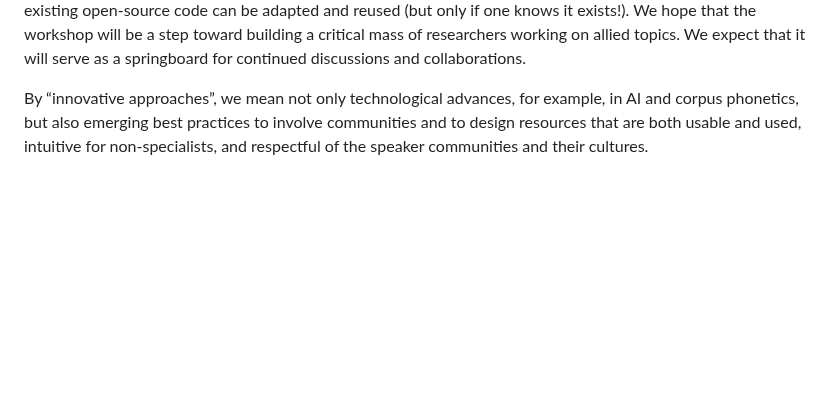
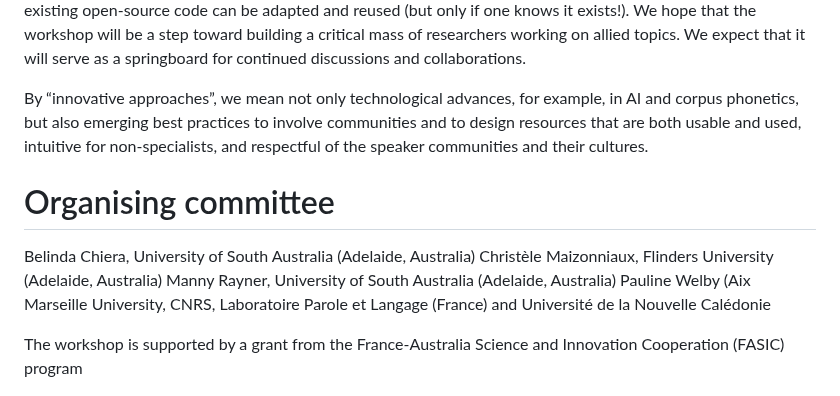
Before and after one commit to mannyrayner/C-LARA, a Markdown page: docs/flinders_2024_workshop.md, the part around the change. Drawn GitHub-style; blank space fills up the shorter version.

Commit message:
Flinders conference

```diff
--- a/docs/flinders_2024_workshop.md
+++ b/docs/flinders_2024_workshop.md
@@ -34,6 +34,15 @@ The workshop is supported by a grant from the France-Australia Science and Innov
 
 By “innovative approaches”, we mean not only technological advances, for example, in AI and corpus phonetics, but also emerging best practices to involve communities and to design resources that are both usable and used, intuitive for non-specialists, and respectful of the speaker communities and their cultures.
 
+# Organising committee
+
+Belinda Chiera, University of South Australia (Adelaide, Australia)
+Christèle Maizonniaux, Flinders University (Adelaide, Australia)
+Manny Rayner, University of South Australia (Adelaide, Australia)
+Pauline Welby (Aix Marseille University, CNRS, Laboratoire Parole et Langage (France) and Université de la Nouvelle Calédonie
+
+The workshop is supported by a grant from the France-Australia Science and Innovation Cooperation (FASIC) program
+
 <img src="logos_fasic_workshop_2024/logo_flinders.jpg" width="80">
 <img src="logos_fasic_workshop_2024/logo_unisa.jpg" width="80">
 <img src="logos_fasic_workshop_2024/logo_amu.jpg" width="80">
```
